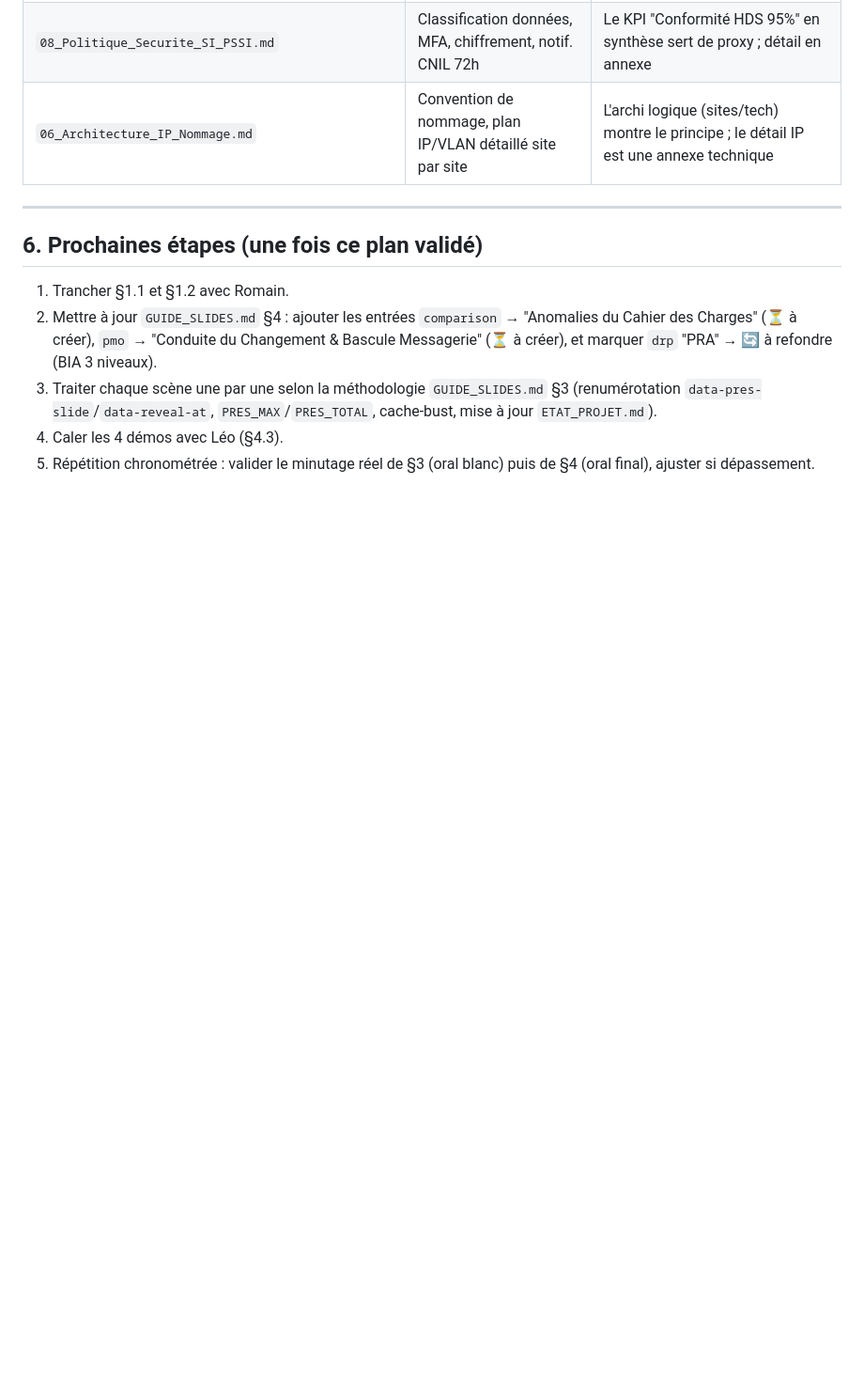
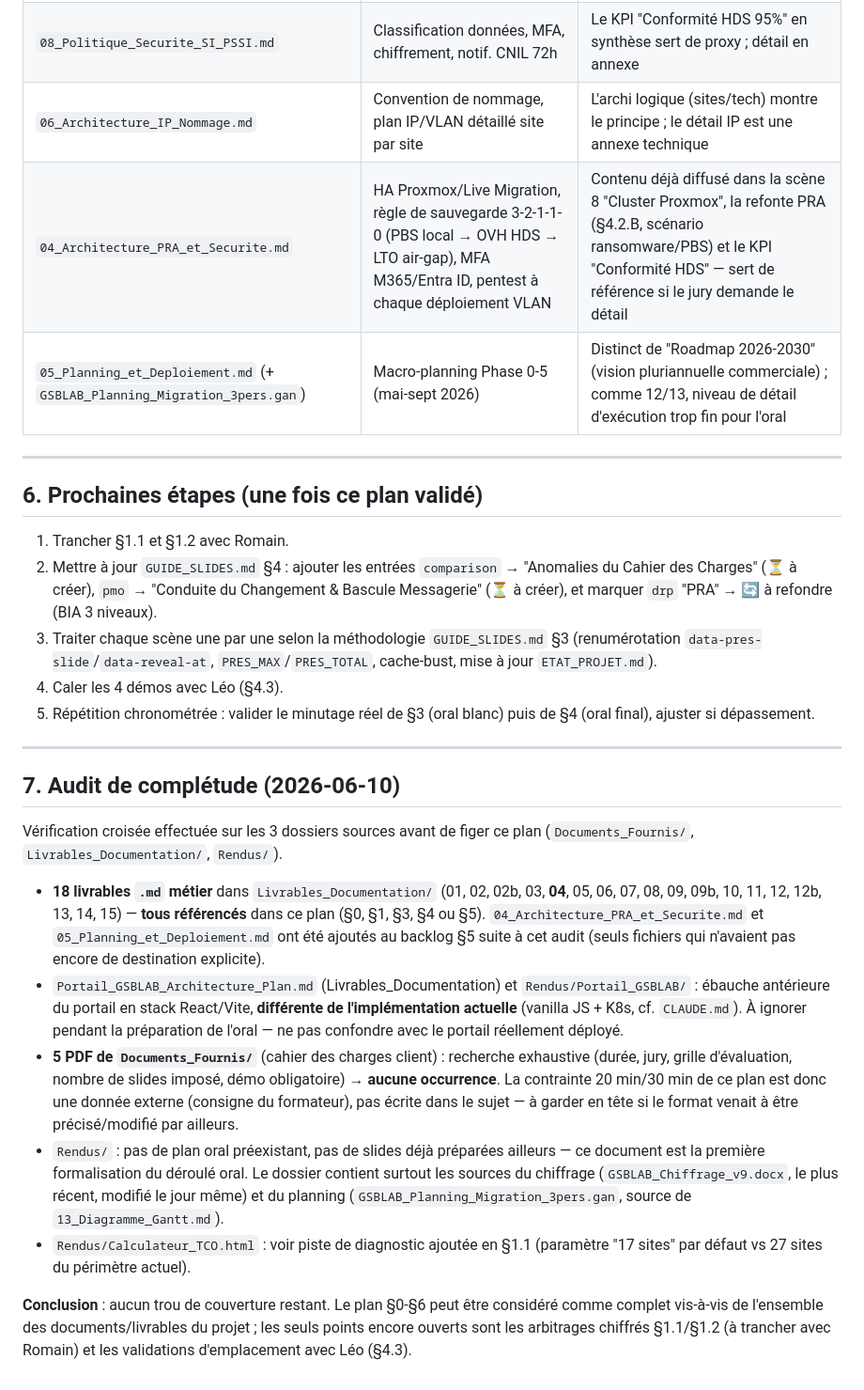
Before and after one commit to MrVindicte/gsblab-portail, a Markdown page: PLAN_ORAL.md, the part around one of its changes. Shown at 94% size. Drawn GitHub-style; blank space fills up the shorter version.

Commit message:
Plan terminé

```diff
--- a/PLAN_ORAL.md
+++ b/PLAN_ORAL.md
@@ -211,6 +234,8 @@ numérique) pour répondre aux questions, sans slide dédiée :
 | `12_Planning_Detaille_2026.md` / `13_Diagramme_Gantt.md` / `GSBLAB_Planning_Migration_3pers.gan` | Planning semaine par semaine (S23-S38) | La "Roadmap 2026-2030" (pmo) couvre la vision stratégique ; le détail d'exécution est trop fin pour l'oral |
 | `08_Politique_Securite_SI_PSSI.md` | Classification données, MFA, chiffrement, notif. CNIL 72h | Le KPI "Conformité HDS 95%" en synthèse sert de proxy ; détail en annexe |
 | `06_Architecture_IP_Nommage.md` | Convention de nommage, plan IP/VLAN détaillé site par site | L'archi logique (sites/tech) montre le principe ; le détail IP est une annexe technique |
+| `04_Architecture_PRA_et_Securite.md` | HA Proxmox/Live Migration, règle de sauvegarde 3-2-1-1-0 (PBS local → OVH HDS → LTO air-gap), MFA M365/Entra ID, pentest à chaque déploiement VLAN | Contenu déjà diffusé dans la scène 8 "Cluster Proxmox", la refonte PRA (§4.2.B, scénario ransomware/PBS) et le KPI "Conformité HDS" — sert de référence si le jury demande le détail |
+| `05_Planning_et_Deploiement.md` (+ `GSBLAB_Planning_Migration_3pers.gan`) | Macro-planning Phase 0-5 (mai-sept 2026) | Distinct de "Roadmap 2026-2030" (vision pluriannuelle commerciale) ; comme 12/13, niveau de détail d'exécution trop fin pour l'oral |
 
 ---
 
@@ -227,3 +252,39 @@ numérique) pour répondre aux questions, sans slide dédiée :
 4. Caler les 4 démos avec Léo (§4.3).
 5. Répétition chronométrée : valider le minutage réel de §3 (oral blanc) puis
    de §4 (oral final), ajuster si dépassement.
+
+---
+
+## 7. Audit de complétude (2026-06-10)
+
+Vérification croisée effectuée sur les 3 dossiers sources avant de figer ce
+plan (`Documents_Fournis/`, `Livrables_Documentation/`, `Rendus/`).
+
+- **18 livrables `.md` métier** dans `Livrables_Documentation/` (01, 02, 02b,
+  03, **04**, 05, 06, 07, 08, 09, 09b, 10, 11, 12, 12b, 13, 14, 15) — **tous
+  référencés** dans ce plan (§0, §1, §3, §4 ou §5). `04_Architecture_PRA_et_Securite.md`
+  et `05_Planning_et_Deploiement.md` ont été ajoutés au backlog §5 suite à cet
+  audit (seuls fichiers qui n'avaient pas encore de destination explicite).
+- `Portail_GSBLAB_Architecture_Plan.md` (Livrables_Documentation) et
+  `Rendus/Portail_GSBLAB/` : ébauche antérieure du portail en stack React/Vite,
+  **différente de l'implémentation actuelle** (vanilla JS + K8s, cf.
+  `CLAUDE.md`). À ignorer pendant la préparation de l'oral — ne pas confondre
+  avec le portail réellement déployé.
+- **5 PDF de `Documents_Fournis/`** (cahier des charges client) : recherche
+  exhaustive (durée, jury, grille d'évaluation, nombre de slides imposé, démo
+  obligatoire) → **aucune occurrence**. La contrainte 20 min/30 min de ce plan
+  est donc une donnée externe (consigne du formateur), pas écrite dans le
+  sujet — à garder en tête si le format venait à être précisé/modifié par
+  ailleurs.
+- `Rendus/` : pas de plan oral préexistant, pas de slides déjà préparées
+  ailleurs — ce document est la première formalisation du déroulé oral. Le
+  dossier contient surtout les sources du chiffrage (`GSBLAB_Chiffrage_v9.docx`,
+  le plus récent, modifié le jour même) et du planning
+  (`GSBLAB_Planning_Migration_3pers.gan`, source de `13_Diagramme_Gantt.md`).
+- `Rendus/Calculateur_TCO.html` : voir piste de diagnostic ajoutée en §1.1
+  (paramètre "17 sites" par défaut vs 27 sites du périmètre actuel).
+
+**Conclusion** : aucun trou de couverture restant. Le plan §0-§6 peut être
+considéré comme complet vis-à-vis de l'ensemble des documents/livrables du
+projet ; les seuls points encore ouverts sont les arbitrages chiffrés §1.1/§1.2
+(à trancher avec Romain) et les validations d'emplacement avec Léo (§4.3).
```
Also changed, not shown: other parts of PLAN_ORAL.md (+23 -0 lines).
